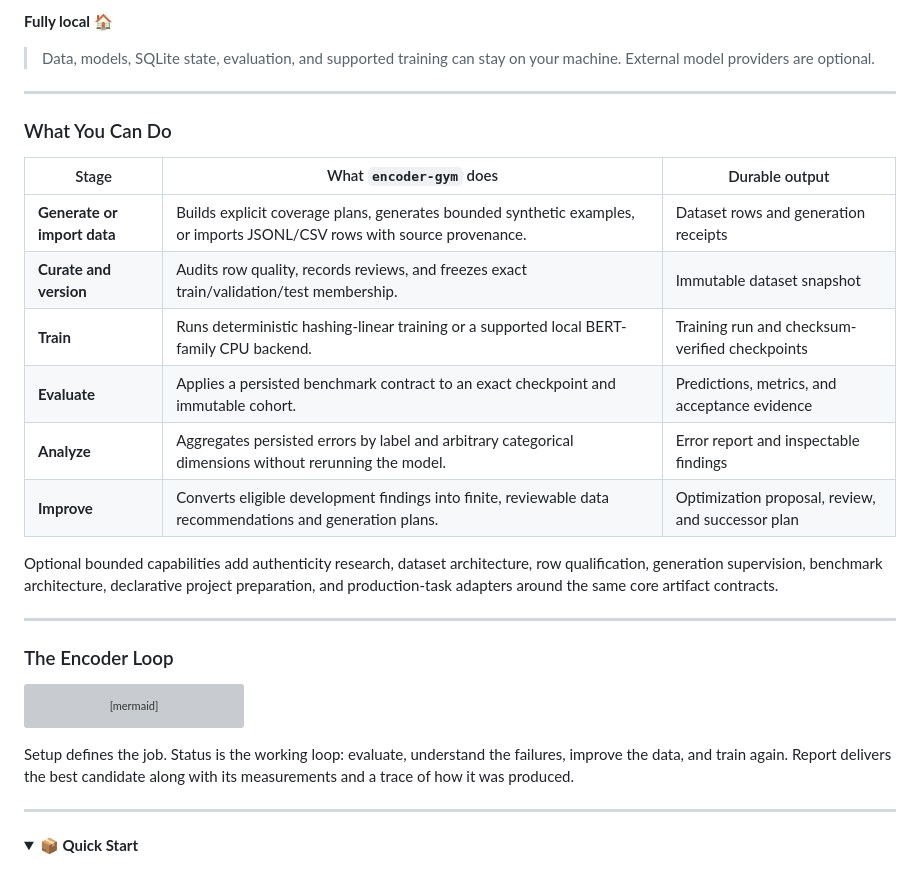
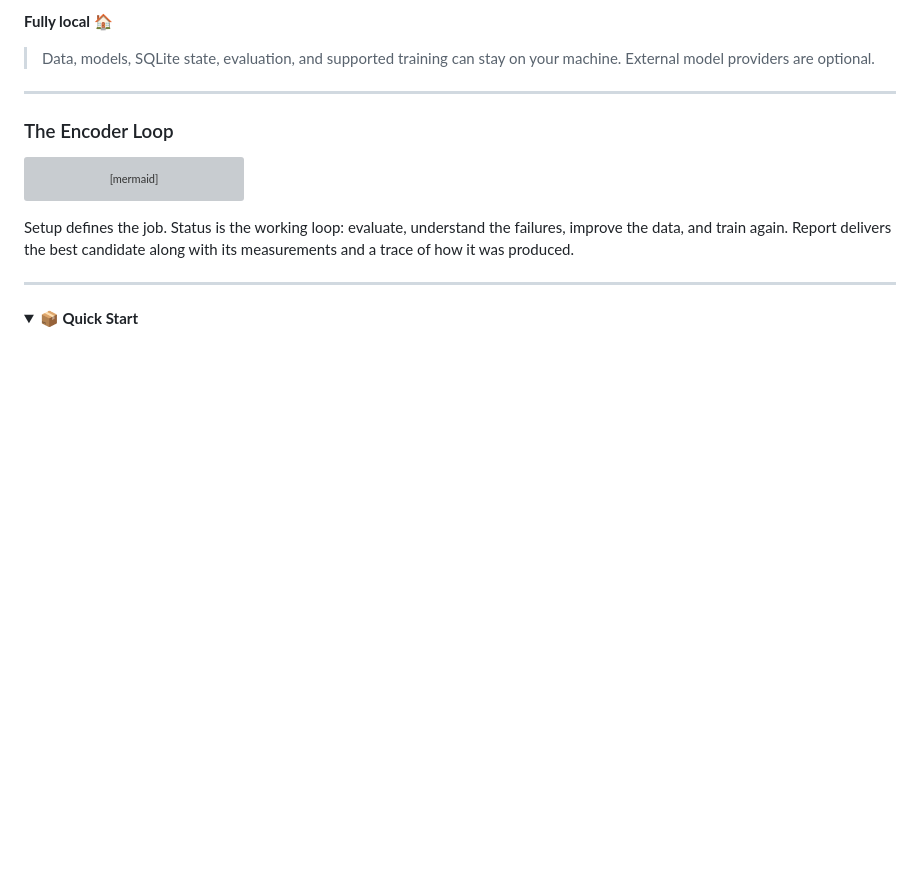
Before and after one commit to yafitzdev/encoder-gym, a Markdown page: README.md, the part around the change. GitHub-like rendering; folded sections open; blank space fills up the shorter version; grey boxes are pictures that could not be loaded.

```diff
--- a/README.md
+++ b/README.md
@@ -84,24 +84,6 @@ Yan Fitzner — ([LinkedIn](https://www.linkedin.com/in/yan-fitzner/), [GitHub](
 **Fully local 🏠**
 > Data, models, SQLite state, evaluation, and supported training can stay on
 > your machine. External model providers are optional.
-
----
-
-### What You Can Do
-
-| Stage | What `encoder-gym` does | Durable output |
-|-------|-----------------------|----------------|
-| **Generate or import data** | Builds explicit coverage plans, generates bounded synthetic examples, or imports JSONL/CSV rows with source provenance. | Dataset rows and generation receipts |
-| **Curate and version** | Audits row quality, records reviews, and freezes exact train/validation/test membership. | Immutable dataset snapshot |
-| **Train** | Runs deterministic hashing-linear training or a supported local BERT-family CPU backend. | Training run and checksum-verified checkpoints |
-| **Evaluate** | Applies a persisted benchmark contract to an exact checkpoint and immutable cohort. | Predictions, metrics, and acceptance evidence |
-| **Analyze** | Aggregates persisted errors by label and arbitrary categorical dimensions without rerunning the model. | Error report and inspectable findings |
-| **Improve** | Converts eligible development findings into finite, reviewable data recommendations and generation plans. | Optimization proposal, review, and successor plan |
-
-Optional bounded capabilities add authenticity research, dataset architecture,
-row qualification, generation supervision, benchmark architecture, declarative
-project preparation, and production-task adapters around the same core artifact
-contracts.
 
 ---
 
```
